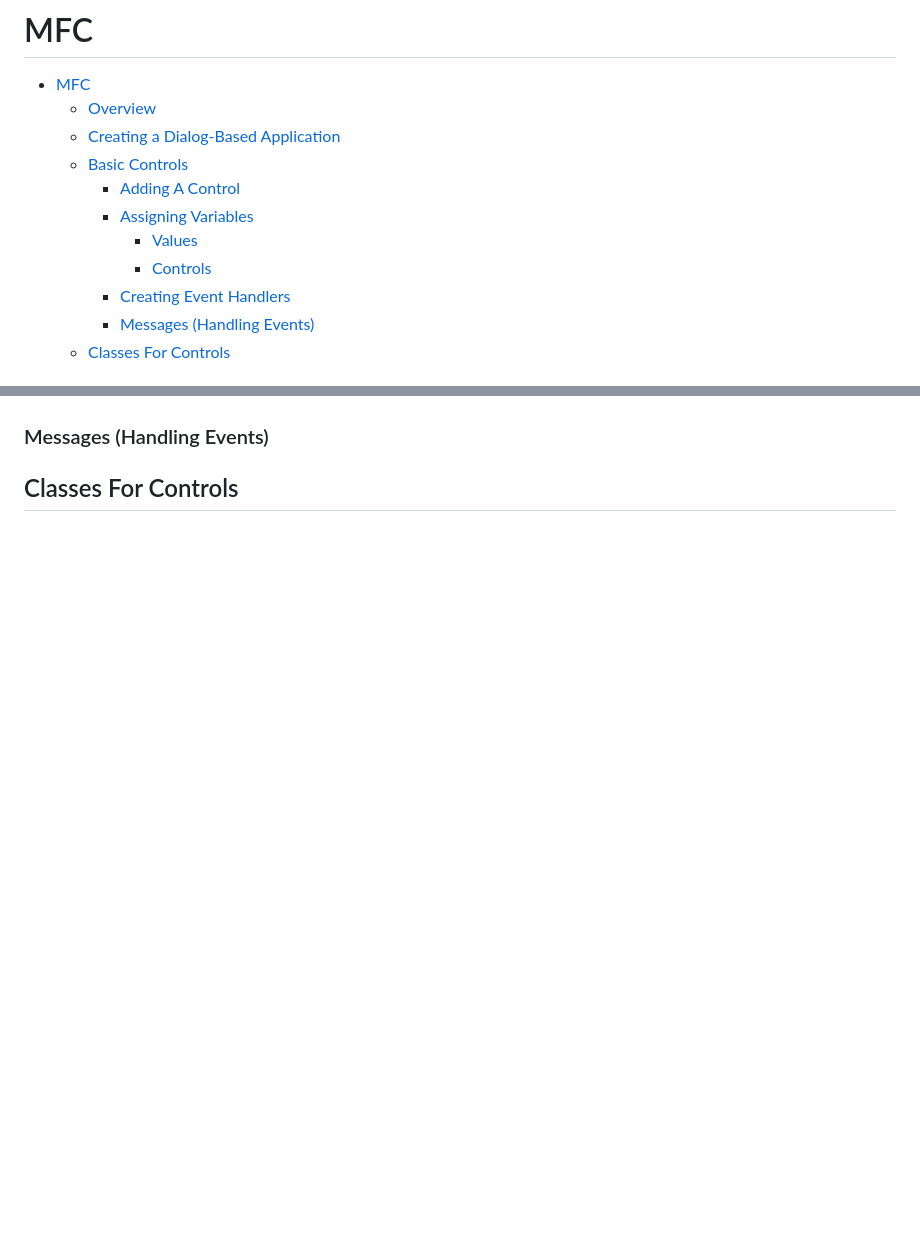
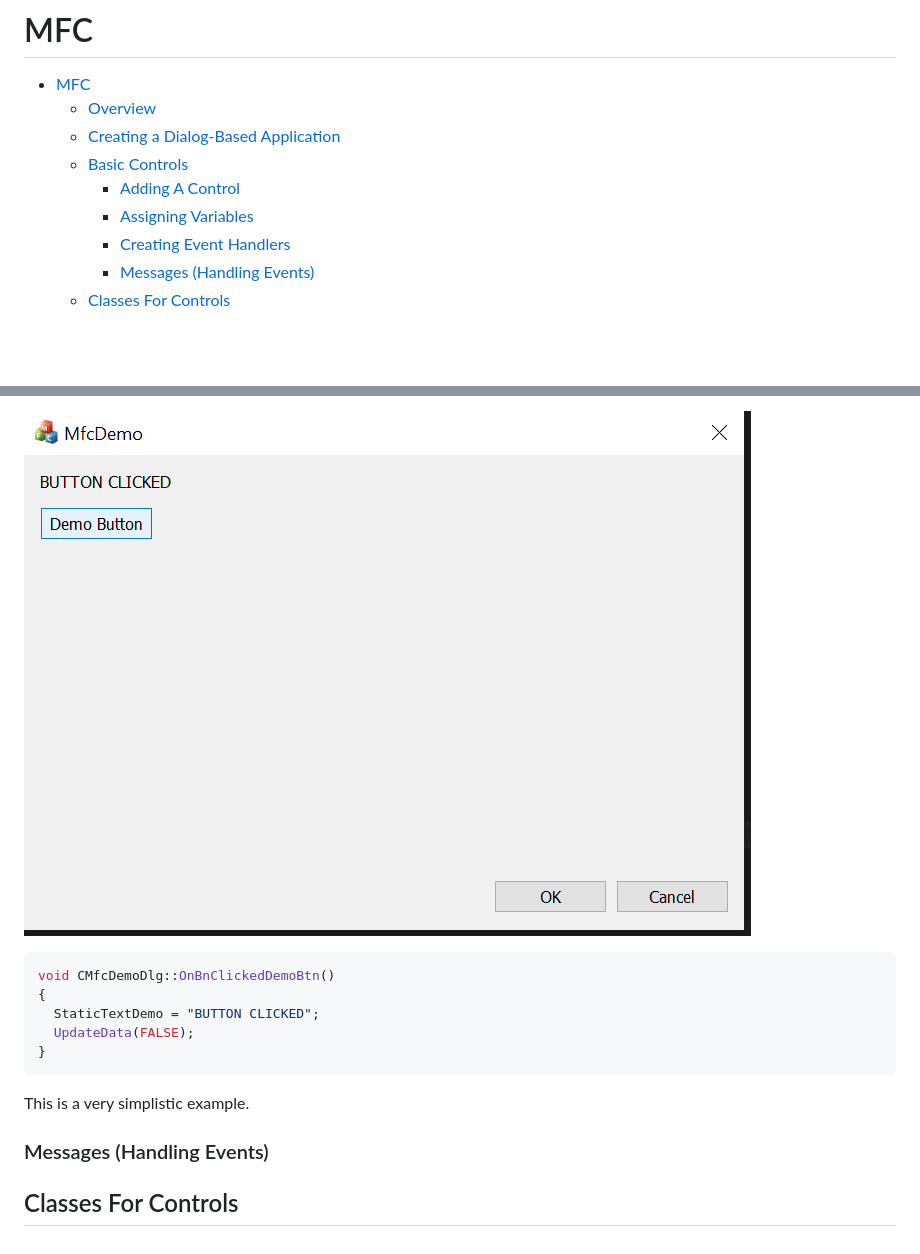
Before and after one commit to dscurrey/MFCGuide, a Markdown page: doc/doc.md, 2 parts joined by grey strips. Rendered like a GitHub page; pictures changed too: doc/resources/img/ButtonClickAfter.png (added); blank space fills up the shorter version.

````diff
--- a/doc/doc.md
+++ b/doc/doc.md
@@ -6,8 +6,6 @@
   - [Basic Controls](#basic-controls)
     - [Adding A Control](#adding-a-control)
     - [Assigning Variables](#assigning-variables)
-      - [Values](#values)
-      - [Controls](#controls)
     - [Creating Event Handlers](#creating-event-handlers)
     - [Messages (Handling Events)](#messages-handling-events)
   - [Classes For Controls](#classes-for-controls)
@@ -97,3 +105,15 @@ Variables can also be created which represent a control, not a control's value.
+![buttonclickafter](resources/img/ButtonClickAfter.png)
+
+```c++
+void CMfcDemoDlg::OnBnClickedDemoBtn()
+{
+  StaticTextDemo = "BUTTON CLICKED";
+  UpdateData(FALSE);
+}
+```
+
+This is a very simplistic example.
+
 ### Messages (Handling Events)
 
 ## Classes For Controls
````
Also changed, not shown: other parts of doc/doc.md (+15 -5 lines), doc/resources/img/ButtonClickBefore.png (added), doc/resources/img/EventHandlerAdd.png (added), doc/resources/img/GeneratedFunction.png (added), 4 other files.
